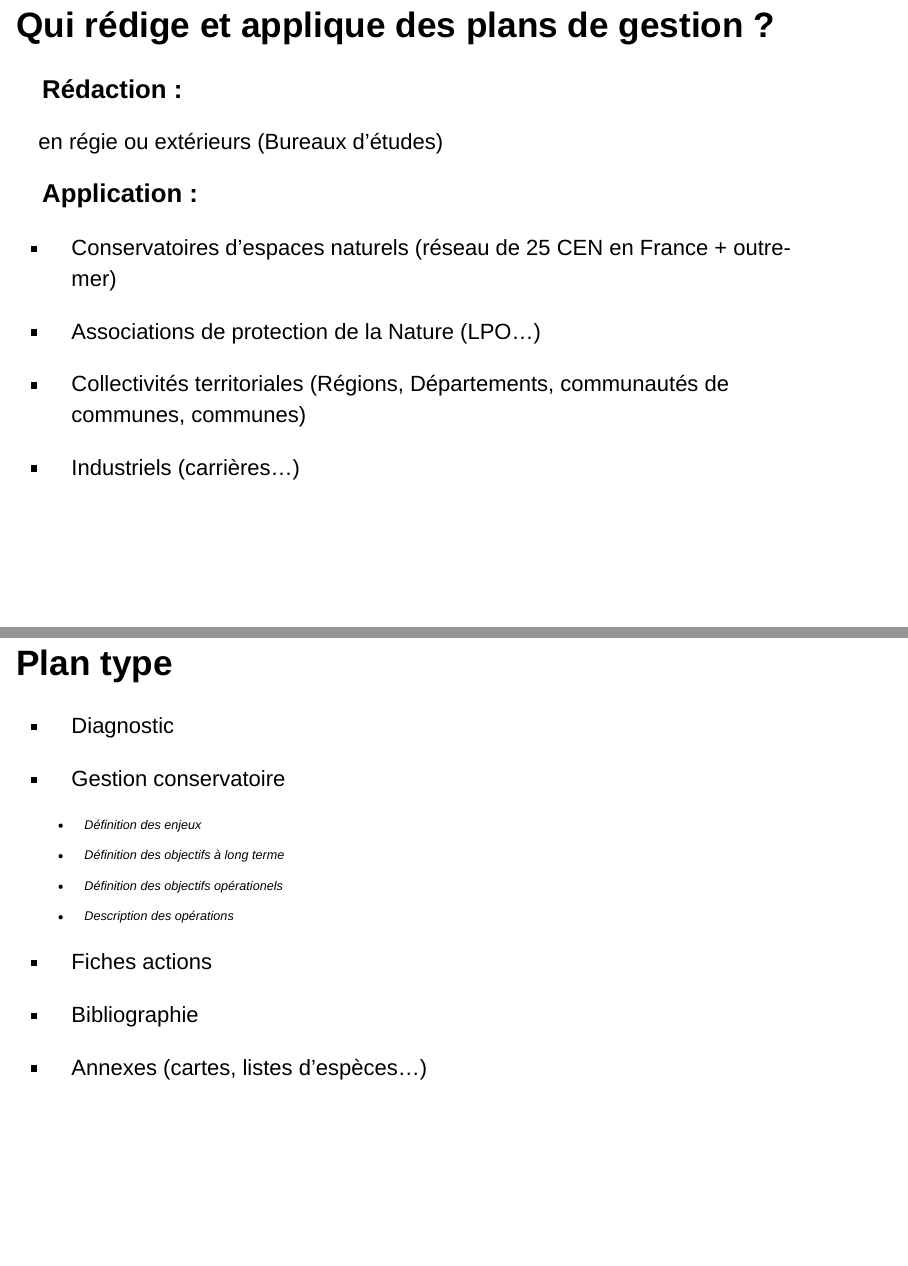
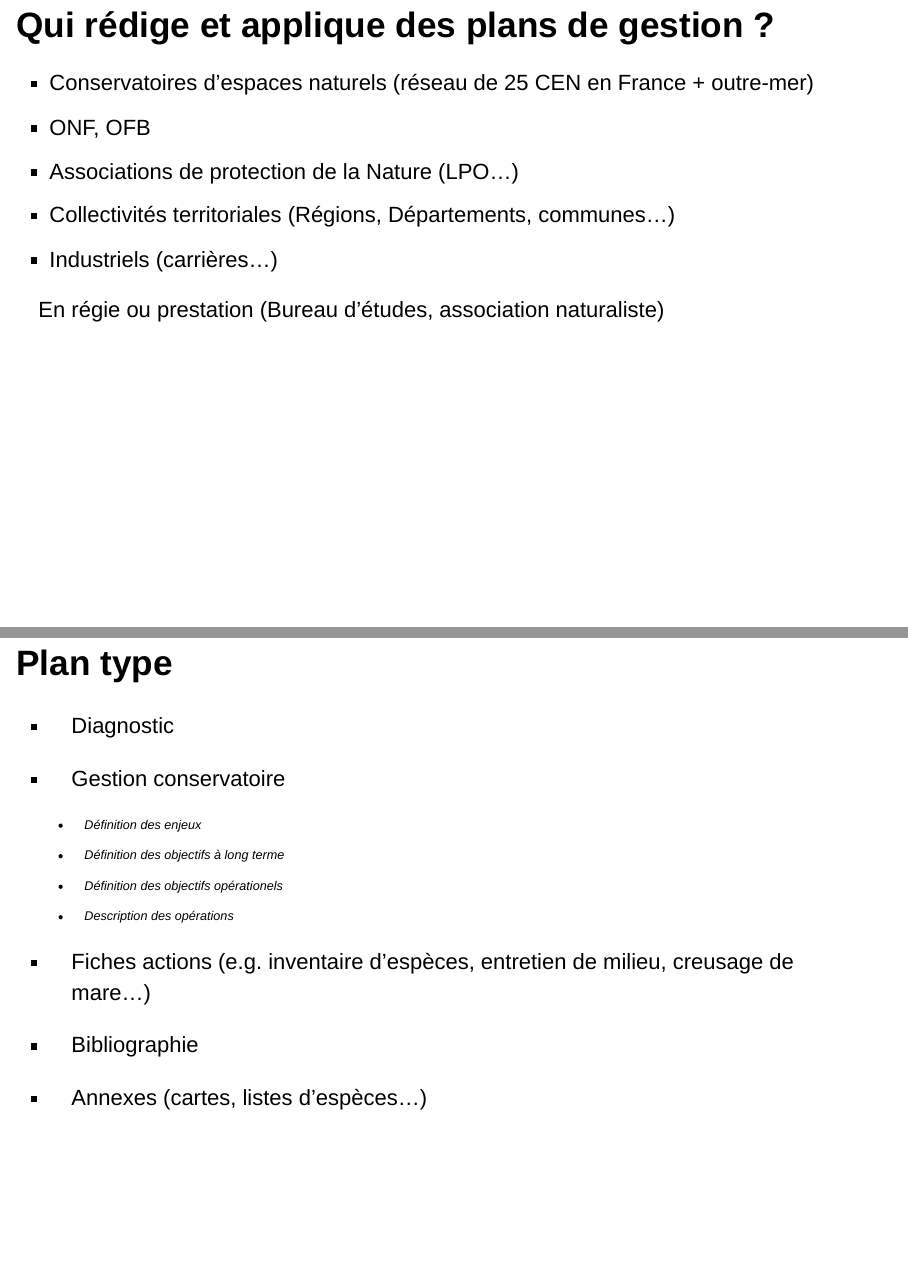
Before and after one commit to jpvacher/cours_plan_gestion, an R Markdown document (cours_plan_gestion.Rmd): pages 10 and 13 of 35, joined at a grey line. Rendered offline with R 4.5, knitr and Pandoc, with nearby package versions; drawn as Slidy slides in place of the format the file asks for.

Commit message:
update 12.11

```diff
--- a/cours_plan_gestion.Rmd
+++ b/cours_plan_gestion.Rmd
@@ -98,21 +100,13 @@ Exemple : PG de la RNN de la Trinité (Guyane) en trois tomes !
 </div>
 ## Qui rédige et applique des plans de gestion ?
 
-
-### Rédaction :
-
-en régie ou extérieurs (Bureaux d'études)
-
-### Application :
-
 - Conservatoires d'espaces naturels (réseau de 25 CEN en France + outre-mer)
-
+- ONF, OFB
 - Associations de protection de la Nature (LPO…)
-
-- Collectivités territoriales (Régions, Départements, communautés de communes, communes)
-
+- Collectivités territoriales (Régions, Départements, communes…)
 - Industriels (carrières…)
 
+En régie ou prestation (Bureau d'études, association naturaliste)
 
 
 ## Quelques exemples
@@ -153,7 +147,7 @@ knitr::include_graphics("images/PG_PNF_Arc_Chateauvillain.png")
 
   </font>
 
-- Fiches actions
+- Fiches actions (e.g. inventaire d'espèces, entretien de milieu, creusage de mare…)
 
 - Bibliographie
 
```
Also changed, not shown: cours_plan_gestion.Rmd (17 more changed lines), 1 other file.
